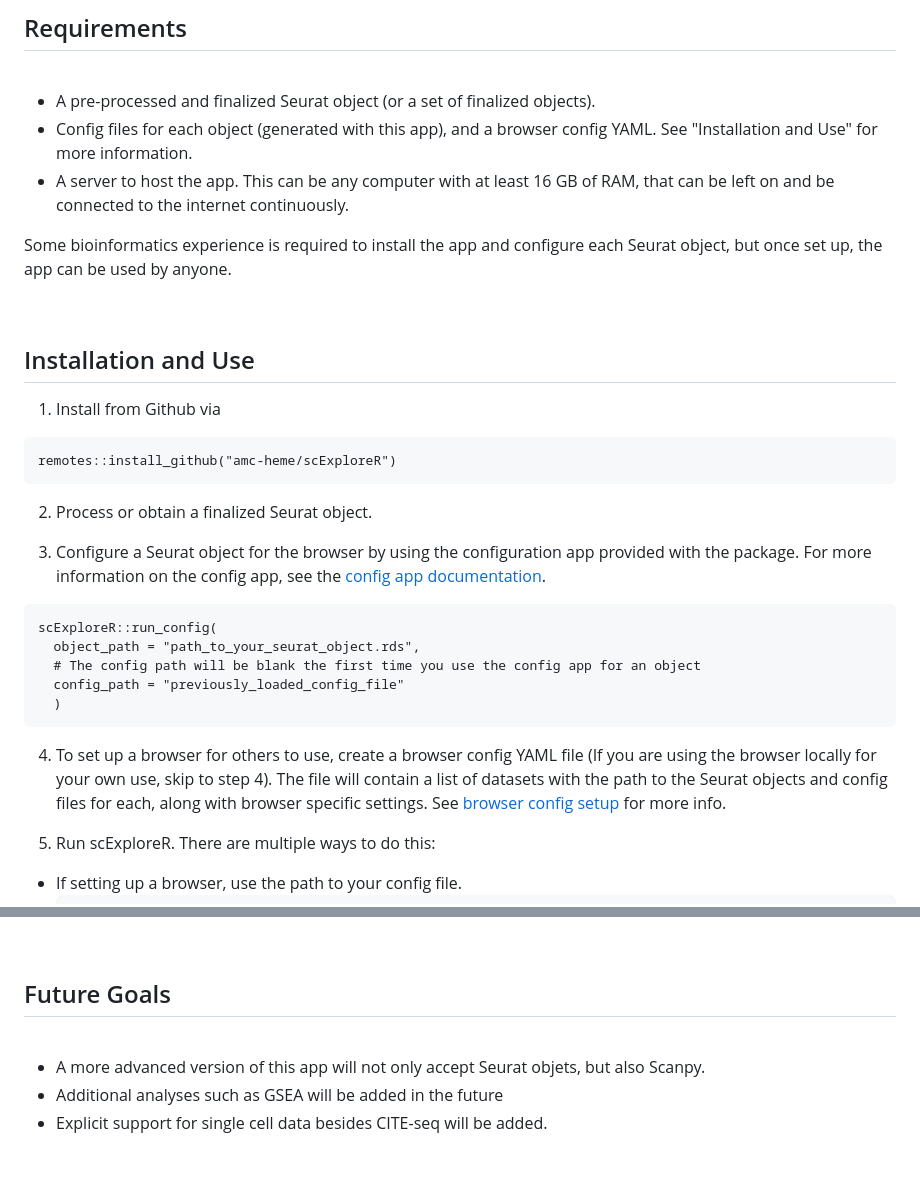
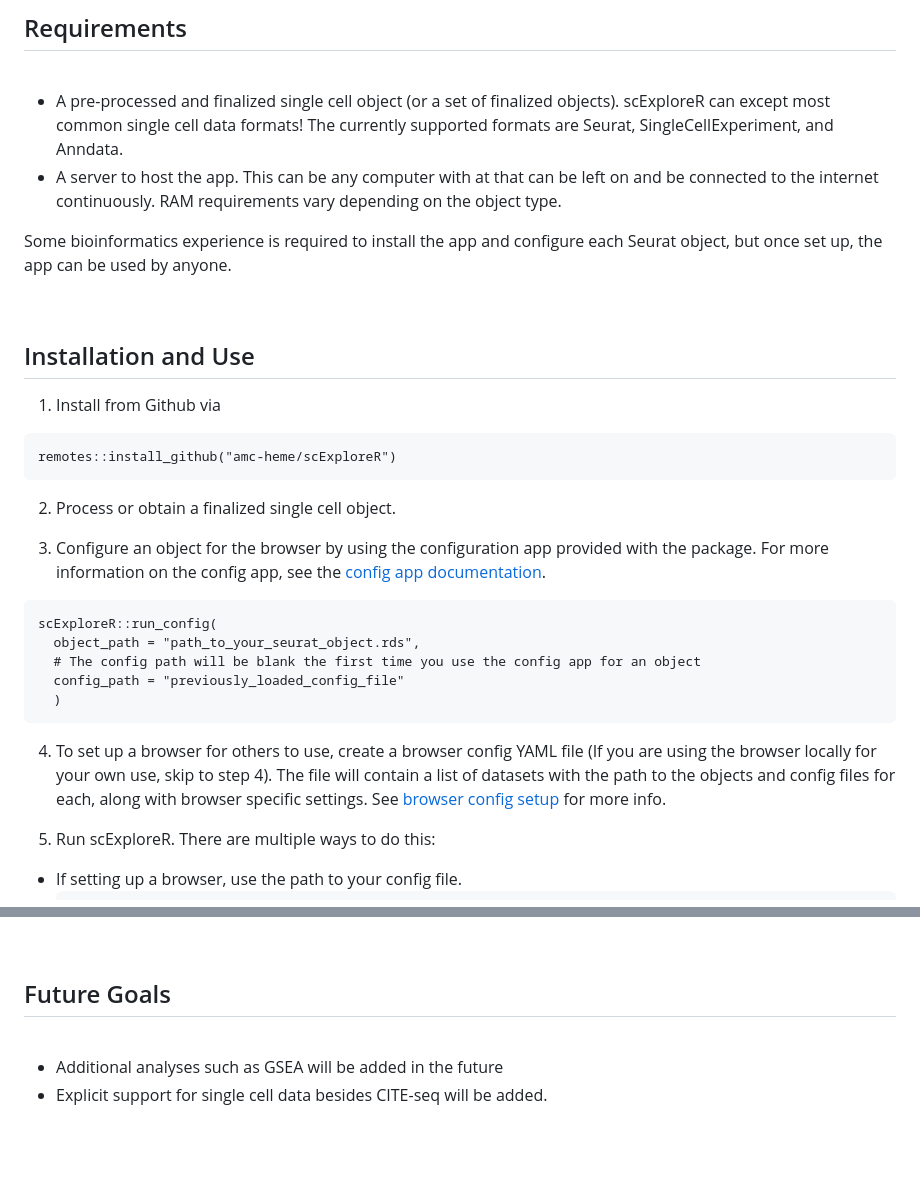
Before and after one commit to amc-heme/scExploreR, a Markdown page: README.md, 2 parts joined by grey strips. Drawn GitHub-style.

Commit message:
Update README.md
- Remove Seurat object references and mention that multiple object classes can now be loaded.
- Remove config file from requirements (in this section, the requirements listed should be what's required before doing anything with scExploreR, and creating the config file is mentioned in the setup instructions)

````diff
--- a/README.md
+++ b/README.md
@@ -8,9 +8,10 @@
 
 <br>
 
-* A pre-processed and finalized Seurat object (or a set of finalized objects).
-* Config files for each object (generated with this app), and a browser config YAML. See "Installation and Use" for more information.
-* A server to host the app. This can be any computer with at least 16 GB of RAM, that can be left on and be connected to the internet continuously.
+* A pre-processed and finalized single cell object (or a set of finalized objects). scExploreR can except most common single cell data formats! The currently supported formats are Seurat, SingleCellExperiment, and Anndata.
+* A server to host the app. This can be any computer with at that can be left on and be connected to the internet continuously. RAM requirements vary depending on the object type.
+<!-- Add page on HDF5 storage, and put a link here -->
+  <!-- For Seurat objects, you need at least as much RAM as the size of the object in memory, but the size of the object can be considerably greater than the available RAM for Anndata and SingleCellExperiment objects using HDF5 storage. -->
 
 Some bioinformatics experience is required to install the app and configure each Seurat object, but once set up, the app can be used by anyone.
 
@@ -22,9 +23,9 @@ Some bioinformatics experience is required to install the app and configure each
 ```
 remotes::install_github("amc-heme/scExploreR")
 ```
-2. Process or obtain a finalized Seurat object.
+2. Process or obtain a finalized single cell object.
 
-3. Configure a Seurat object for the browser by using the configuration app provided with the package. For more information on the config app, see the [config app documentation]().
+3. Configure an object for the browser by using the configuration app provided with the package. For more information on the config app, see the [config app documentation]().
 ```
 scExploreR::run_config(
   object_path = "path_to_your_seurat_object.rds",
@@ -33,7 +34,7 @@ scExploreR::run_config(
   )
 ```
 
-4. To set up a browser for others to use, create a browser config YAML file (If you are using the browser locally for your own use, skip to step 4). The file will contain a list of datasets with the path to the Seurat objects and config files for each, along with browser specific settings. See [browser config setup]() for more info.
+4. To set up a browser for others to use, create a browser config YAML file (If you are using the browser locally for your own use, skip to step 4). The file will contain a list of datasets with the path to the objects and config files for each, along with browser specific settings. See [browser config setup]() for more info.
 
 5. Run scExploreR. There are multiple ways to do this:
 
@@ -73,7 +74,6 @@ scExploreR::run_config(
 <br>
 -->
 
-* A more advanced version of this app will not only accept Seurat objets, but also Scanpy.
 * Additional analyses such as GSEA will be added in the future
 * Explicit support for single cell data besides CITE-seq will be added.
 
````
